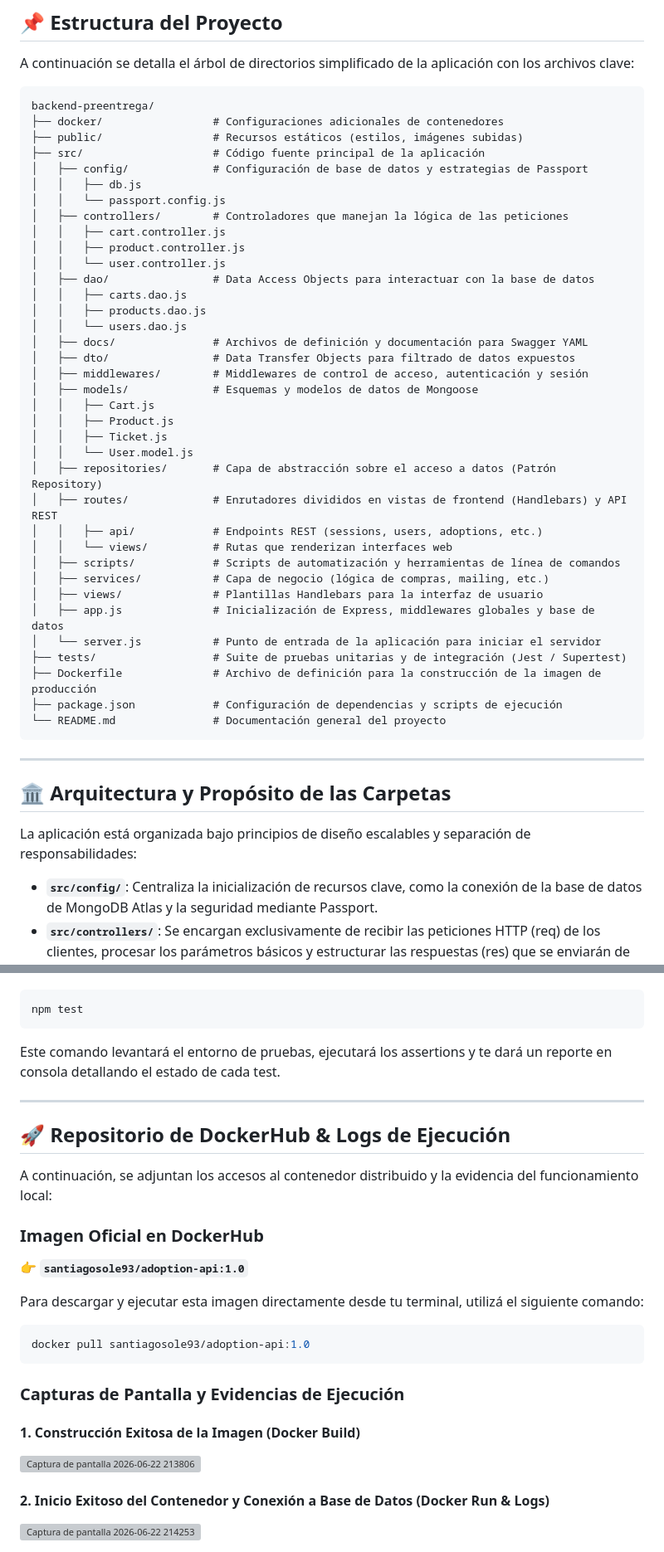
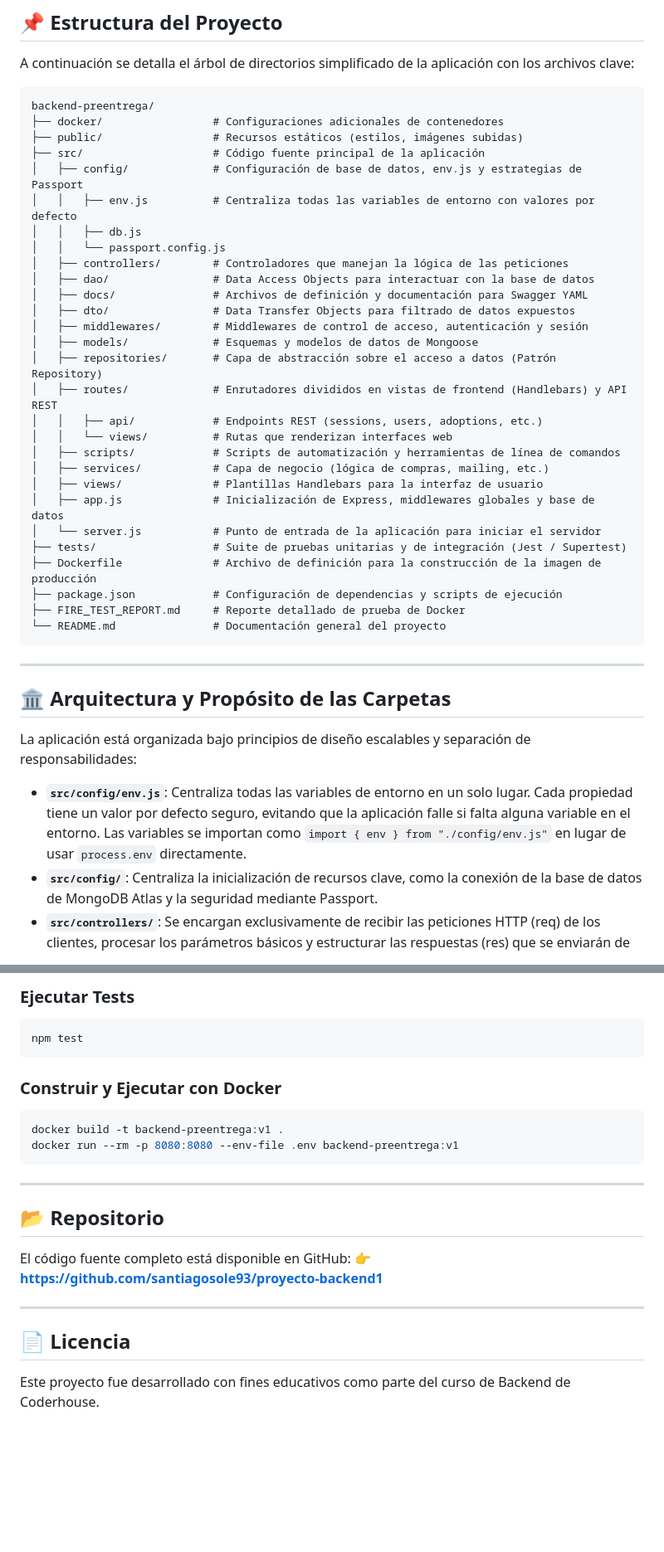
Before and after one commit to santiagosole/ProyectoBackend1, a Markdown page: README.md, 2 parts joined by grey strips. Shown at 83% size. GitHub-like rendering; blank space fills up the shorter version; grey boxes are pictures that could not be loaded.

````diff
--- a/README.md
+++ b/README.md
@@ -13,25 +13,16 @@ backend-preentrega/
 ├── docker/                 # Configuraciones adicionales de contenedores
 ├── public/                 # Recursos estáticos (estilos, imágenes subidas)
 ├── src/                    # Código fuente principal de la aplicación
-│   ├── config/             # Configuración de base de datos y estrategias de Passport
+│   ├── config/             # Configuración de base de datos, env.js y estrategias de Passport
+│   │   ├── env.js          # Centraliza todas las variables de entorno con valores por defecto
 │   │   ├── db.js
 │   │   └── passport.config.js
 │   ├── controllers/        # Controladores que manejan la lógica de las peticiones
-│   │   ├── cart.controller.js
-│   │   ├── product.controller.js
-│   │   └── user.controller.js
 │   ├── dao/                # Data Access Objects para interactuar con la base de datos
-│   │   ├── carts.dao.js
-│   │   ├── products.dao.js
-│   │   └── users.dao.js
 │   ├── docs/               # Archivos de definición y documentación para Swagger YAML
 │   ├── dto/                # Data Transfer Objects para filtrado de datos expuestos
 │   ├── middlewares/        # Middlewares de control de acceso, autenticación y sesión
 │   ├── models/             # Esquemas y modelos de datos de Mongoose
-│   │   ├── Cart.js
-│   │   ├── Product.js
-│   │   ├── Ticket.js
-│   │   └── User.model.js
 │   ├── repositories/       # Capa de abstracción sobre el acceso a datos (Patrón Repository)
 │   ├── routes/             # Enrutadores divididos en vistas de frontend (Handlebars) y API REST
 │   │   ├── api/            # Endpoints REST (sessions, users, adoptions, etc.)
@@ -44,6 +35,7 @@ backend-preentrega/
 ├── tests/                  # Suite de pruebas unitarias y de integración (Jest / Supertest)
 ├── Dockerfile              # Archivo de definición para la construcción de la imagen de producción
 ├── package.json            # Configuración de dependencias y scripts de ejecución
+├── FIRE_TEST_REPORT.md     # Reporte detallado de prueba de Docker
 └── README.md               # Documentación general del proyecto
 ```
 
@@ -53,6 +45,7 @@ backend-preentrega/
 
 La aplicación está organizada bajo principios de diseño escalables y separación de responsabilidades:
 
+- **`src/config/env.js`**: Centraliza todas las variables de entorno en un solo lugar. Cada propiedad tiene un valor por defecto seguro, evitando que la aplicación falle si falta alguna variable en el entorno. Las variables se importan como `import { env } from "./config/env.js"` en lugar de usar `process.env` directamente.
 - **`src/config/`**: Centraliza la inicialización de recursos clave, como la conexión de la base de datos de MongoDB Atlas y la seguridad mediante Passport.
 - **`src/controllers/`**: Se encargan exclusivamente de recibir las peticiones HTTP (req) de los clientes, procesar los parámetros básicos y estructurar las respuestas (res) que se enviarán de vuelta.
 - **`src/services/`**: Contienen toda la lógica de negocio del sistema (por ejemplo, validaciones avanzadas, envío de correos o procesamiento de carritos de compras). No interactúan directamente con la base de datos.
@@ -126,28 +224,25 @@ Para correr las pruebas implementadas (por ejemplo, usando Mocha/Chai o Jest), e
+### Ejecutar Tests
 
 ```bash
 npm test
 ```
 
-Este comando levantará el entorno de pruebas, ejecutará los assertions y te dará un reporte en consola detallando el estado de cada test.
+### Construir y Ejecutar con Docker
+
+```bash
+docker build -t backend-preentrega:v1 .
+docker run --rm -p 8080:8080 --env-file .env backend-preentrega:v1
+```
 
 ---
 
-## 🚀 Repositorio de DockerHub & Logs de Ejecución
+## 📂 Repositorio
 
-A continuación, se adjuntan los accesos al contenedor distribuido y la evidencia del funcionamiento local:
+El código fuente completo está disponible en GitHub:
+👉 **[https://github.com/santiagosole93/proyecto-backend1](https://github.com/santiagosole93/proyecto-backend1)**
 
-### Imagen Oficial en DockerHub
-👉 **`santiagosole93/adoption-api:1.0`**
+---
 
-Para descargar y ejecutar esta imagen directamente desde tu terminal, utilizá el siguiente comando:
-```bash
-docker pull santiagosole93/adoption-api:1.0
-```
+## 📄 Licencia
 
-### Capturas de Pantalla y Evidencias de Ejecución
-
-#### 1. Construcción Exitosa de la Imagen (Docker Build)
-<img width="1535" height="52" alt="Captura de pantalla 2026-06-22 213806" src="https://github.com/user-attachments/assets/1463f7fa-91d4-4356-8213-d4efbb1cb0d1" />
-
-#### 2. Inicio Exitoso del Contenedor y Conexión a Base de Datos (Docker Run & Logs)
-<img width="1102" height="142" alt="Captura de pantalla 2026-06-22 214253" src="https://github.com/user-attachments/assets/f0ee81e2-2a25-414c-8cb1-0858d7649ebb" />
+Este proyecto fue desarrollado con fines educativos como parte del curso de Backend de Coderhouse.
````
Also changed, not shown: other parts of README.md (+143 -38 lines).
